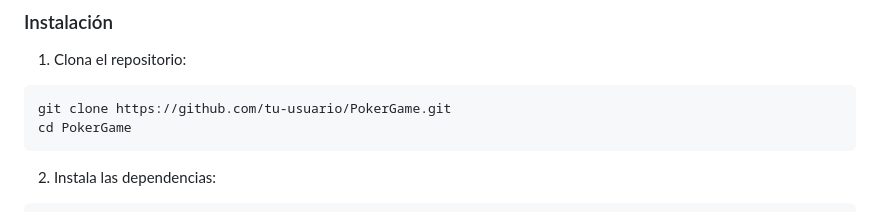
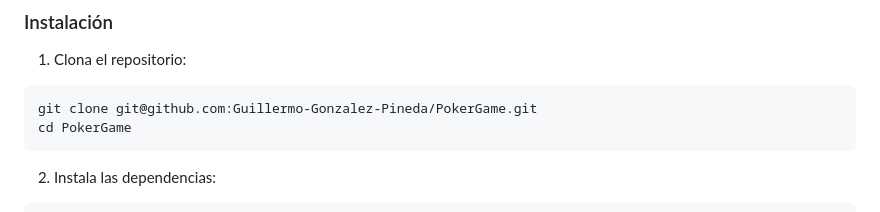
Before and after one commit to Guillermo-Gonzalez-Pineda/PokerGame, a Markdown page: README.md, the part around the change. Drawn GitHub-style.

Commit message:
Arreglo del Readme

````diff
--- a/README.md
+++ b/README.md
@@ -28,7 +28,7 @@ Este proyecto simula un juego de póker para dos jugadores, permitiendo repartir
 
 1. Clona el repositorio:
 ```bash
-git clone https://github.com/tu-usuario/PokerGame.git
+git clone git@github.com:Guillermo-Gonzalez-Pineda/PokerGame.git
 cd PokerGame
 ```
 
````
